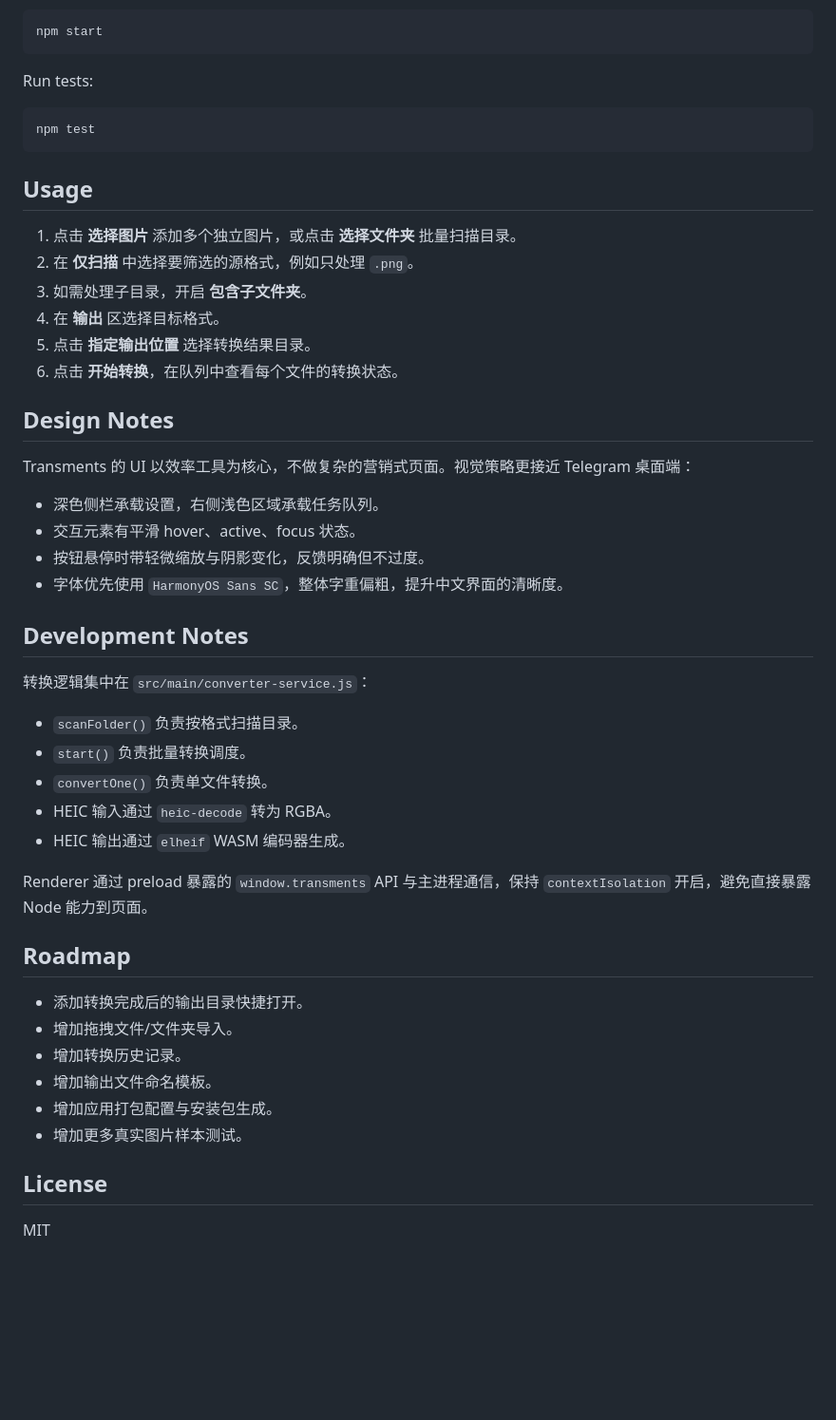
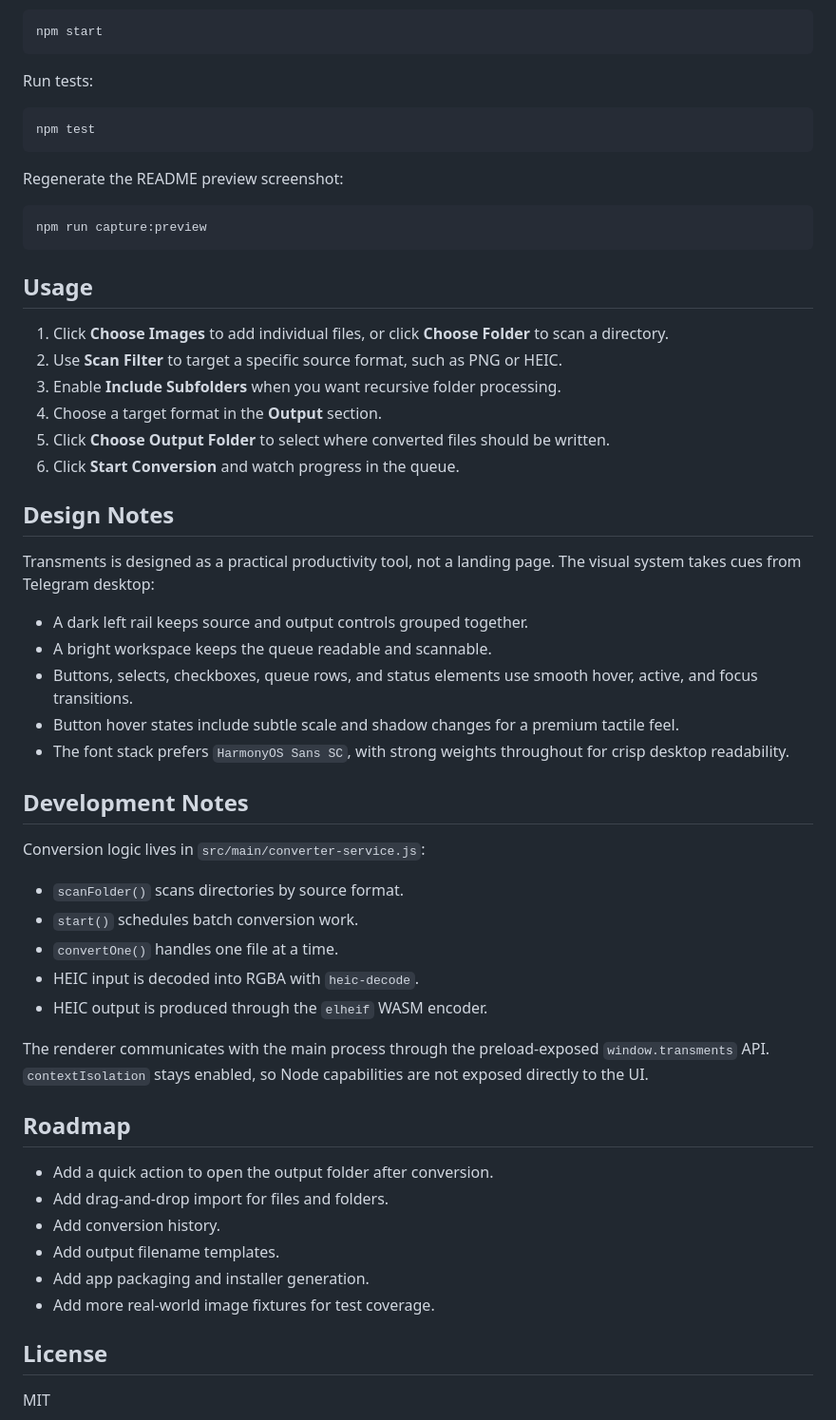
Before and after one commit to Achivily/Transments, a Markdown page: README.md, the part around one of its changes. Shown at 95% size. Drawn GitHub-style; blank space fills up the shorter version.

````diff
--- a/README.md
+++ b/README.md
@@ -86,44 +90,51 @@ Run tests:
 npm test
 ```
 
+Regenerate the README preview screenshot:
+
+```bash
+npm run capture:preview
+```
+
 ## Usage
 
-1. 点击 **选择图片** 添加多个独立图片，或点击 **选择文件夹** 批量扫描目录。
-2. 在 **仅扫描** 中选择要筛选的源格式，例如只处理 `.png`。
-3. 如需处理子目录，开启 **包含子文件夹**。
-4. 在 **输出** 区选择目标格式。
-5. 点击 **指定输出位置** 选择转换结果目录。
-6. 点击 **开始转换**，在队列中查看每个文件的转换状态。
+1. Click **Choose Images** to add individual files, or click **Choose Folder** to scan a directory.
+2. Use **Scan Filter** to target a specific source format, such as PNG or HEIC.
+3. Enable **Include Subfolders** when you want recursive folder processing.
+4. Choose a target format in the **Output** section.
+5. Click **Choose Output Folder** to select where converted files should be written.
+6. Click **Start Conversion** and watch progress in the queue.
 
 ## Design Notes
 
-Transments 的 UI 以效率工具为核心，不做复杂的营销式页面。视觉策略更接近 Telegram 桌面端：
+Transments is designed as a practical productivity tool, not a landing page. The visual system takes cues from Telegram desktop:
 
-- 深色侧栏承载设置，右侧浅色区域承载任务队列。
-- 交互元素有平滑 hover、active、focus 状态。
-- 按钮悬停时带轻微缩放与阴影变化，反馈明确但不过度。
-- 字体优先使用 `HarmonyOS Sans SC`，整体字重偏粗，提升中文界面的清晰度。
+- A dark left rail keeps source and output controls grouped together.
+- A bright workspace keeps the queue readable and scannable.
+- Buttons, selects, checkboxes, queue rows, and status elements use smooth hover, active, and focus transitions.
+- Button hover states include subtle scale and shadow changes for a premium tactile feel.
+- The font stack prefers `HarmonyOS Sans SC`, with strong weights throughout for crisp desktop readability.
 
 ## Development Notes
 
-转换逻辑集中在 `src/main/converter-service.js`：
+Conversion logic lives in `src/main/converter-service.js`:
 
-- `scanFolder()` 负责按格式扫描目录。
-- `start()` 负责批量转换调度。
-- `convertOne()` 负责单文件转换。
-- HEIC 输入通过 `heic-decode` 转为 RGBA。
-- HEIC 输出通过 `elheif` WASM 编码器生成。
+- `scanFolder()` scans directories by source format.
+- `start()` schedules batch conversion work.
+- `convertOne()` handles one file at a time.
+- HEIC input is decoded into RGBA with `heic-decode`.
+- HEIC output is produced through the `elheif` WASM encoder.
 
-Renderer 通过 preload 暴露的 `window.transments` API 与主进程通信，保持 `contextIsolation` 开启，避免直接暴露 Node 能力到页面。
+The renderer communicates with the main process through the preload-exposed `window.transments` API. `contextIsolation` stays enabled, so Node capabilities are not exposed directly to the UI.
 
 ## Roadmap
 
-- 添加转换完成后的输出目录快捷打开。
-- 增加拖拽文件/文件夹导入。
-- 增加转换历史记录。
-- 增加输出文件命名模板。
-- 增加应用打包配置与安装包生成。
-- 增加更多真实图片样本测试。
+- Add a quick action to open the output folder after conversion.
+- Add drag-and-drop import for files and folders.
+- Add conversion history.
+- Add output filename templates.
+- Add app packaging and installer generation.
+- Add more real-world image fixtures for test coverage.
 
 ## License
 
````
Also changed, not shown: other parts of README.md (+50 -46 lines), preview/main.png, 4 other files.
